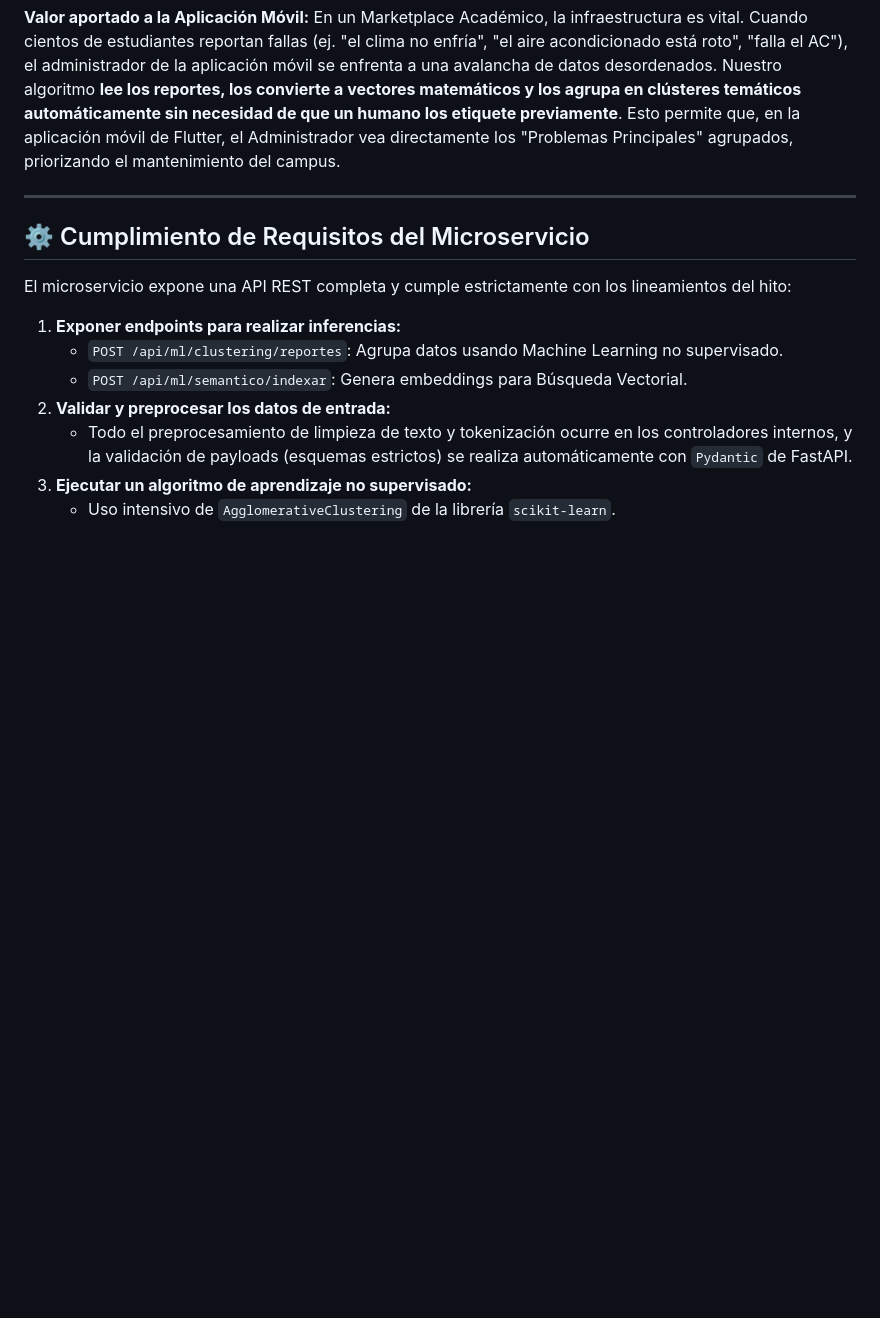
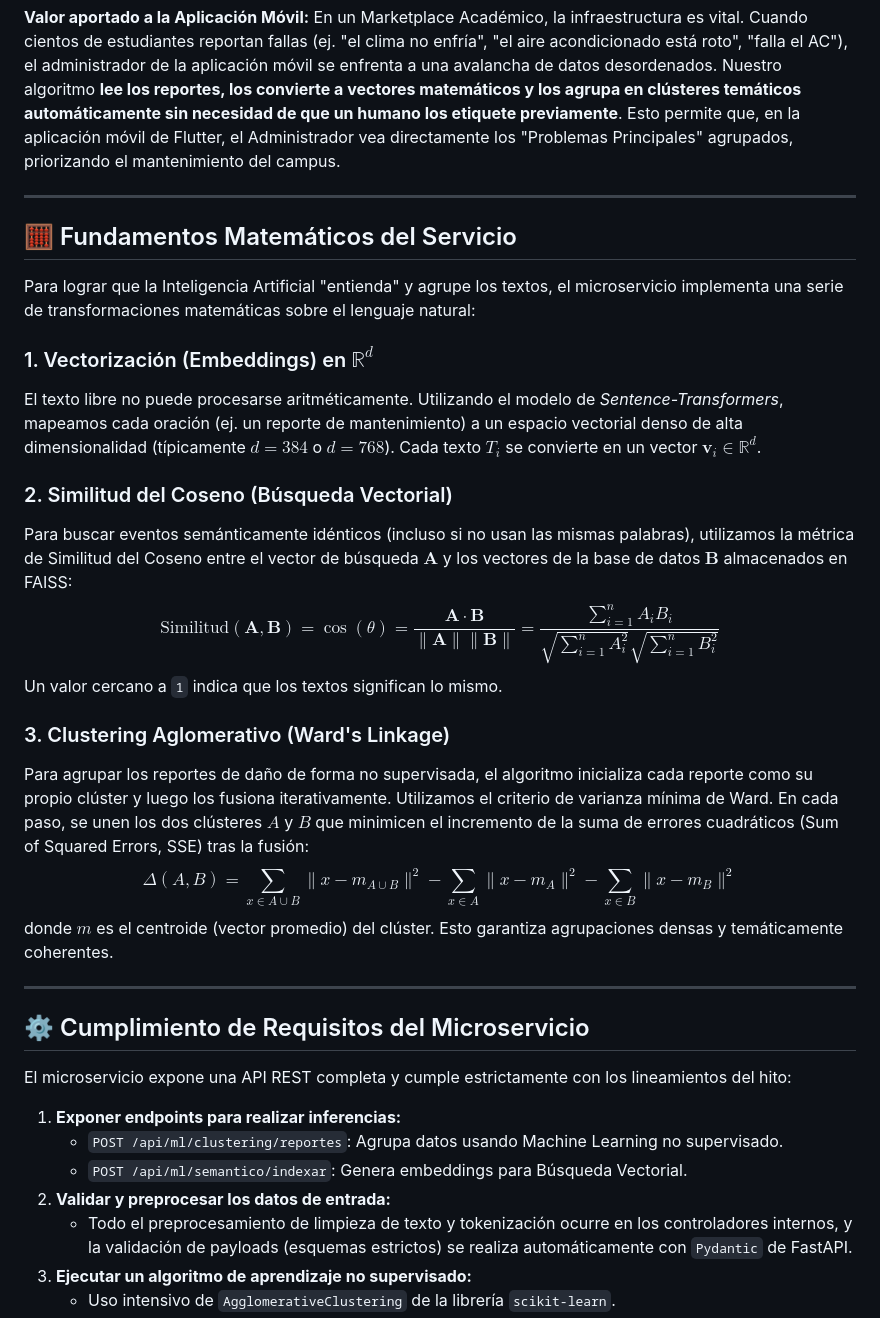
Before and after one commit to LuisAlbertoB/INTEGER09-funx_de_ponente_id02, a Markdown page: README.md, the part around the change. GitHub-like rendering; blank space fills up the shorter version.

Commit message:
docs: Agregar fundamentos matemáticos (Vectores, Coseno y Linkage de Ward)

```diff
--- a/README.md
+++ b/README.md
@@ -18,6 +18,27 @@ El algoritmo de Machine Learning no supervisado núcleo de este servicio es el *
 **Valor aportado a la Aplicación Móvil:**
 En un Marketplace Académico, la infraestructura es vital. Cuando cientos de estudiantes reportan fallas (ej. "el clima no enfría", "el aire acondicionado está roto", "falla el AC"), el administrador de la aplicación móvil se enfrenta a una avalancha de datos desordenados.
 Nuestro algoritmo **lee los reportes, los convierte a vectores matemáticos y los agrupa en clústeres temáticos automáticamente sin necesidad de que un humano los etiquete previamente**. Esto permite que, en la aplicación móvil de Flutter, el Administrador vea directamente los "Problemas Principales" agrupados, priorizando el mantenimiento del campus.
+
+---
+
+## 🧮 Fundamentos Matemáticos del Servicio
+
+Para lograr que la Inteligencia Artificial "entienda" y agrupe los textos, el microservicio implementa una serie de transformaciones matemáticas sobre el lenguaje natural:
+
+### 1. Vectorización (Embeddings) en $\mathbb{R}^d$
+El texto libre no puede procesarse aritméticamente. Utilizando el modelo de *Sentence-Transformers*, mapeamos cada oración (ej. un reporte de mantenimiento) a un espacio vectorial denso de alta dimensionalidad (típicamente $d = 384$ o $d = 768$).
+Cada texto $T_i$ se convierte en un vector $\mathbf{v}_i \in \mathbb{R}^d$.
+
+### 2. Similitud del Coseno (Búsqueda Vectorial)
+Para buscar eventos semánticamente idénticos (incluso si no usan las mismas palabras), utilizamos la métrica de Similitud del Coseno entre el vector de búsqueda $\mathbf{A}$ y los vectores de la base de datos $\mathbf{B}$ almacenados en FAISS:
+$$ \text{Similitud}(\mathbf{A}, \mathbf{B}) = \cos(\theta) = \frac{\mathbf{A} \cdot \mathbf{B}}{\|\mathbf{A}\| \|\mathbf{B}\|} = \frac{\sum_{i=1}^{n} A_i B_i}{\sqrt{\sum_{i=1}^{n} A_i^2} \sqrt{\sum_{i=1}^{n} B_i^2}} $$
+Un valor cercano a `1` indica que los textos significan lo mismo.
+
+### 3. Clustering Aglomerativo (Ward's Linkage)
+Para agrupar los reportes de daño de forma no supervisada, el algoritmo inicializa cada reporte como su propio clúster y luego los fusiona iterativamente.
+Utilizamos el criterio de varianza mínima de Ward. En cada paso, se unen los dos clústeres $A$ y $B$ que minimicen el incremento de la suma de errores cuadráticos (Sum of Squared Errors, SSE) tras la fusión:
+$$ \Delta(A, B) = \sum_{x \in A \cup B} \|x - m_{A \cup B}\|^2 - \sum_{x \in A} \|x - m_A\|^2 - \sum_{x \in B} \|x - m_B\|^2 $$
+donde $m$ es el centroide (vector promedio) del clúster. Esto garantiza agrupaciones densas y temáticamente coherentes.
 
 ---
 
```
